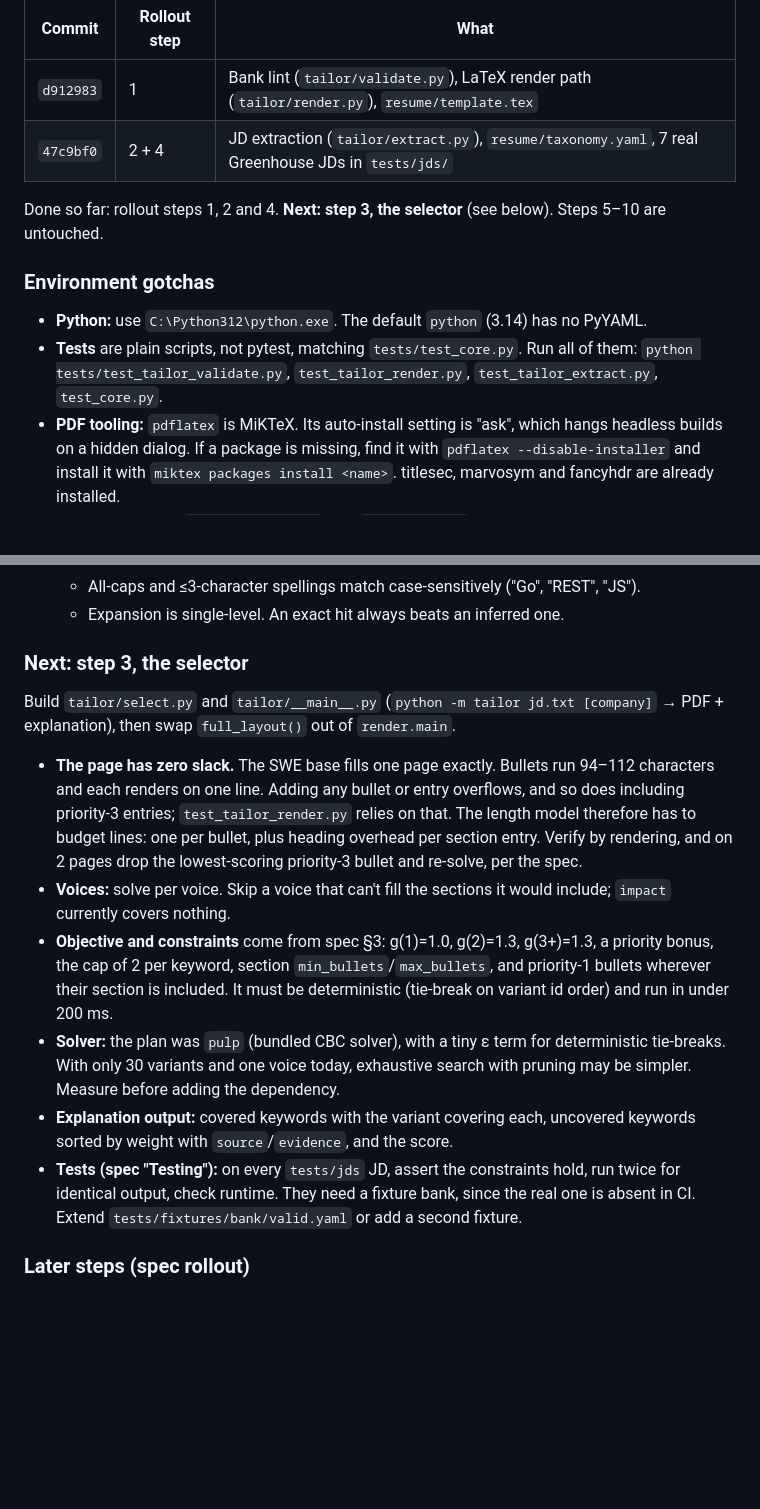
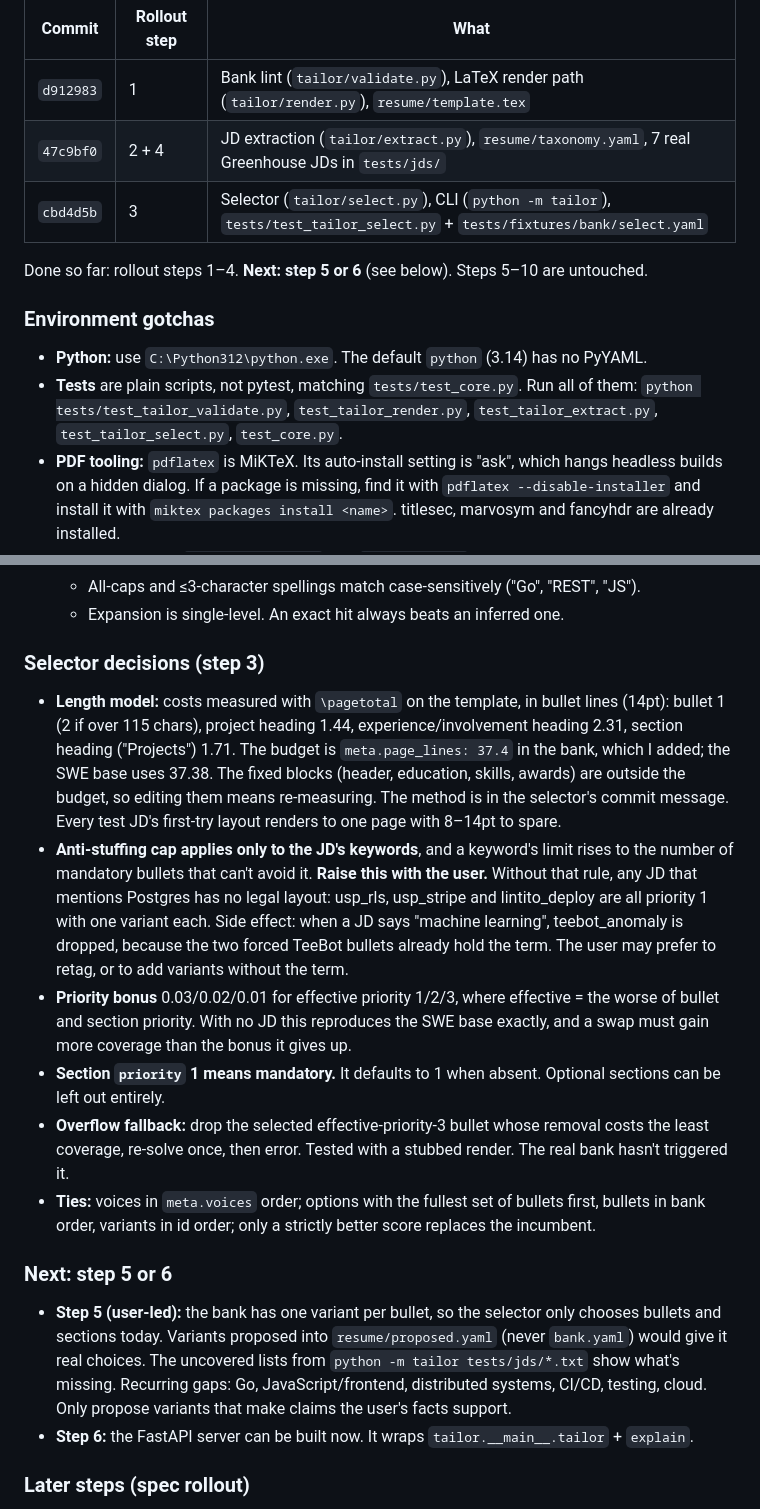
Before and after one commit to JulioLeonardi/press-gang, a Markdown page: TAILORING_PLAN.md, 2 parts joined by grey strips. Rendered like a GitHub page; blank space fills up the shorter version.

Commit message:
docs: selector hand-off in TAILORING_PLAN.md
Co-Authored-By: Claude Opus 5.5 <noreply@anthropic.com>

```diff
--- a/TAILORING_PLAN.md
+++ b/TAILORING_PLAN.md
@@ -12,14 +12,15 @@ Branch `feat/resume-tailoring`, off `master` at `658b96c`. It is independent of
 |---|---|---|
 | `d912983` | 1 | Bank lint (`tailor/validate.py`), LaTeX render path (`tailor/render.py`), `resume/template.tex` |
 | `47c9bf0` | 2 + 4 | JD extraction (`tailor/extract.py`), `resume/taxonomy.yaml`, 7 real Greenhouse JDs in `tests/jds/` |
+| `cbd4d5b` | 3 | Selector (`tailor/select.py`), CLI (`python -m tailor`), `tests/test_tailor_select.py` + `tests/fixtures/bank/select.yaml` |
 
-Done so far: rollout steps 1, 2 and 4. **Next: step 3, the selector** (see below). Steps 5–10 are untouched.
+Done so far: rollout steps 1–4. **Next: step 5 or 6** (see below). Steps 5–10 are untouched.
 
 ### Environment gotchas
 
 - **Python:** use `C:\Python312\python.exe`. The default `python` (3.14) has no PyYAML.
 - **Tests** are plain scripts, not pytest, matching `tests/test_core.py`. Run all of them:
-  `python tests/test_tailor_validate.py`, `test_tailor_render.py`, `test_tailor_extract.py`, `test_core.py`.
+  `python tests/test_tailor_validate.py`, `test_tailor_render.py`, `test_tailor_extract.py`, `test_tailor_select.py`, `test_core.py`.
 - **PDF tooling:** `pdflatex` is MiKTeX. Its auto-install setting is "ask", which hangs headless builds on a hidden dialog. If a package is missing, find it with `pdflatex --disable-installer` and install it with `miktex packages install <name>`. titlesec, marvosym and fancyhdr are already installed.
 - **Checking output:** `pdftotext -layout` and `pdftoppm -png` are on PATH. Compare a render with your PDF viewer or by diffing the extracted text.
 - **Shell quoting:** heredocs through the Bash tool mangle backslashes, which matters for LaTeX strings. Write such scripts to a file first.
@@ -58,16 +61,19 @@ Done so far: rollout steps 1, 2 and 4. **Next: step 3, the selector** (see below
   - All-caps and ≤3-character spellings match case-sensitively ("Go", "REST", "JS").
   - Expansion is single-level. An exact hit always beats an inferred one.
 
-### Next: step 3, the selector
+### Selector decisions (step 3)
 
-Build `tailor/select.py` and `tailor/__main__.py` (`python -m tailor jd.txt [company]` → PDF + explanation), then swap `full_layout()` out of `render.main`.
+- **Length model:** costs measured with `\pagetotal` on the template, in bullet lines (14pt): bullet 1 (2 if over 115 chars), project heading 1.44, experience/involvement heading 2.31, section heading ("Projects") 1.71. The budget is `meta.page_lines: 37.4` in the bank, which I added; the SWE base uses 37.38. The fixed blocks (header, education, skills, awards) are outside the budget, so editing them means re-measuring. The method is in the selector's commit message. Every test JD's first-try layout renders to one page with 8–14pt to spare.
+- **Anti-stuffing cap applies only to the JD's keywords**, and a keyword's limit rises to the number of mandatory bullets that can't avoid it. **Raise this with the user.** Without that rule, any JD that mentions Postgres has no legal layout: usp_rls, usp_stripe and lintito_deploy are all priority 1 with one variant each. Side effect: when a JD says "machine learning", teebot_anomaly is dropped, because the two forced TeeBot bullets already hold the term. The user may prefer to retag, or to add variants without the term.
+- **Priority bonus** 0.03/0.02/0.01 for effective priority 1/2/3, where effective = the worse of bullet and section priority. With no JD this reproduces the SWE base exactly, and a swap must gain more coverage than the bonus it gives up.
+- **Section `priority` 1 means mandatory.** It defaults to 1 when absent. Optional sections can be left out entirely.
+- **Overflow fallback:** drop the selected effective-priority-3 bullet whose removal costs the least coverage, re-solve once, then error. Tested with a stubbed render. The real bank hasn't triggered it.
+- **Ties:** voices in `meta.voices` order; options with the fullest set of bullets first, bullets in bank order, variants in id order; only a strictly better score replaces the incumbent.
 
-- **The page has zero slack.** The SWE base fills one page exactly. Bullets run 94–112 characters and each renders on one line. Adding any bullet or entry overflows, and so does including priority-3 entries; `test_tailor_render.py` relies on that. The length model therefore has to budget lines: one per bullet, plus heading overhead per section entry. Verify by rendering, and on 2 pages drop the lowest-scoring priority-3 bullet and re-solve, per the spec.
-- **Voices:** solve per voice. Skip a voice that can't fill the sections it would include; `impact` currently covers nothing.
-- **Objective and constraints** come from spec §3: g(1)=1.0, g(2)=1.3, g(3+)=1.3, a priority bonus, the cap of 2 per keyword, section `min_bullets`/`max_bullets`, and priority-1 bullets wherever their section is included. It must be deterministic (tie-break on variant id order) and run in under 200 ms.
-- **Solver:** the plan was `pulp` (bundled CBC solver), with a tiny ε term for deterministic tie-breaks. With only 30 variants and one voice today, exhaustive search with pruning may be simpler. Measure before adding the dependency.
-- **Explanation output:** covered keywords with the variant covering each, uncovered keywords sorted by weight with `source`/`evidence`, and the score.
-- **Tests (spec "Testing"):** on every `tests/jds` JD, assert the constraints hold, run twice for identical output, check runtime. They need a fixture bank, since the real one is absent in CI. Extend `tests/fixtures/bank/valid.yaml` or add a second fixture.
+### Next: step 5 or 6
+
+- **Step 5 (user-led):** the bank has one variant per bullet, so the selector only chooses bullets and sections today. Variants proposed into `resume/proposed.yaml` (never `bank.yaml`) would give it real choices. The uncovered lists from `python -m tailor tests/jds/*.txt` show what's missing. Recurring gaps: Go, JavaScript/frontend, distributed systems, CI/CD, testing, cloud. Only propose variants that make claims the user's facts support.
+- **Step 6:** the FastAPI server can be built now. It wraps `tailor.__main__.tailor` + `explain`.
 
 ### Later steps (spec rollout)
 
```
Also changed, not shown: other parts of TAILORING_PLAN.md (+3 -1 lines).
